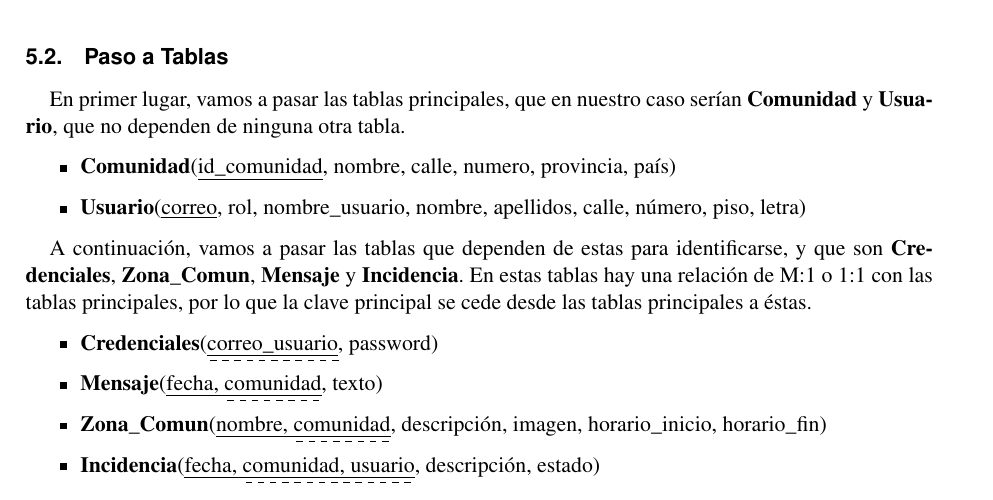
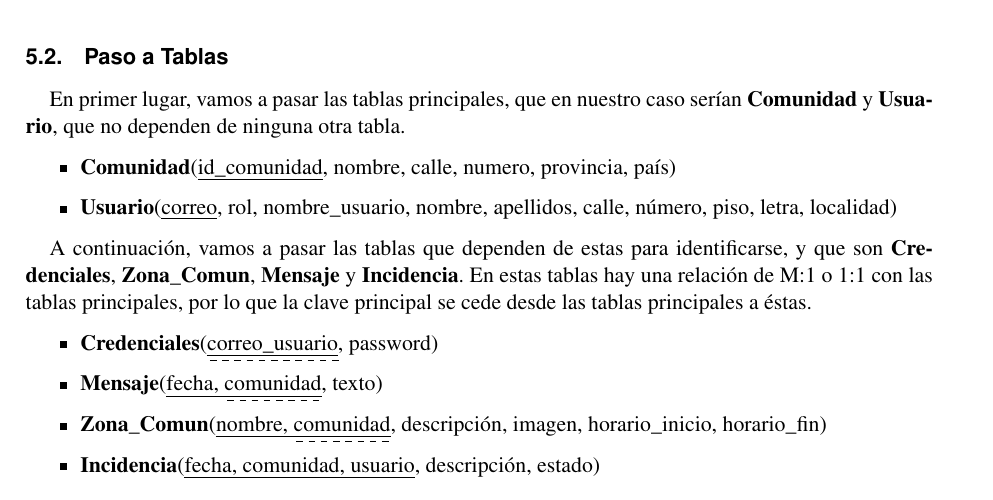
Before and after one commit to fcosueza/solucionesvecinales, a LaTeX document (doc/propuesta.tex): part of page 26 of 39, cut so that both start at the same text. Compiled offline with pdfLaTeX.

```diff
--- a/doc/propuesta.tex
+++ b/doc/propuesta.tex
@@ -598,7 +598,7 @@
 
 \begin{itemize}
 	\item \textbf{Comunidad}(\underline{id\_comunidad}, nombre, calle, numero, provincia, país)
-	\item \textbf{Usuario}(\underline{correo}, rol, nombre\_usuario, nombre, apellidos, calle, número, piso, letra)
+	\item \textbf{Usuario}(\underline{correo}, rol, nombre\_usuario, nombre, apellidos, calle, número, piso, letra, localidad)
 \end{itemize}
 
 A continuación, vamos a pasar las tablas que dependen de estas para identificarse, y que son \textbf{Credenciales}, \textbf{Zona\_Comun}, \textbf{Mensaje} y \textbf{Incidencia}. En estas tablas hay una relación de M:1 o 1:1 con las tablas principales, por lo que la clave principal se cede desde las tablas principales a éstas.
```
Also changed, not shown: doc/images/diagramaER.png, doc/propuesta.pdf, 6 other files.
